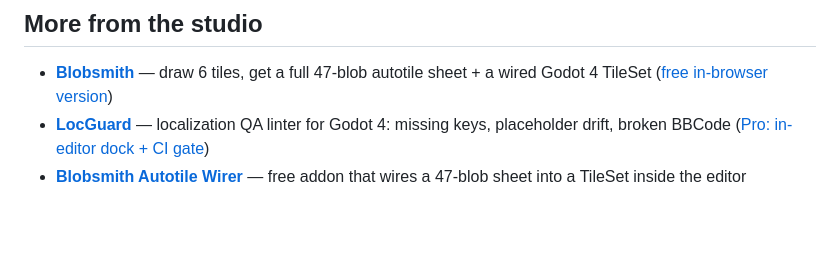
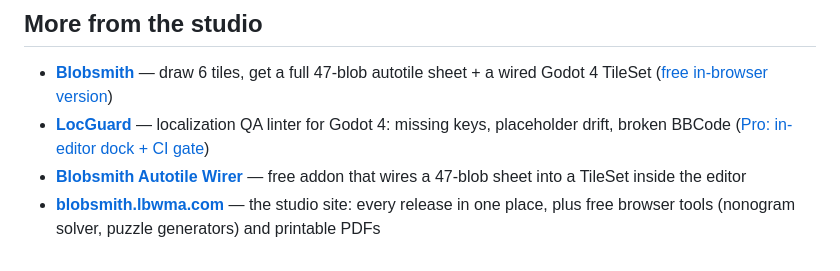
Before and after one commit to leobaray/locguard, a Markdown page: README.md, the part around the change. Rendered like a GitHub page; blank space fills up the shorter version.

Commit message:
README: link the studio site (blobsmith.lbwma.com) from 'More from the studio'

```diff
--- a/README.md
+++ b/README.md
@@ -90,3 +90,4 @@ MIT (CLI). See LICENSE.
 - **[Blobsmith](https://blobsmith.itch.io/blobsmith)** — draw 6 tiles, get a full 47-blob autotile sheet + a wired Godot 4 TileSet ([free in-browser version](https://blobsmith.itch.io/blobsmith-lite))
 - **[LocGuard](https://github.com/leobaray/locguard)** — localization QA linter for Godot 4: missing keys, placeholder drift, broken BBCode ([Pro: in-editor dock + CI gate](https://blobsmith.itch.io/locguard))
 - **[Blobsmith Autotile Wirer](https://github.com/leobaray/blobsmith-autotile-wirer)** — free addon that wires a 47-blob sheet into a TileSet inside the editor
+- **[blobsmith.lbwma.com](https://blobsmith.lbwma.com/)** — the studio site: every release in one place, plus free browser tools (nonogram solver, puzzle generators) and printable PDFs
```
